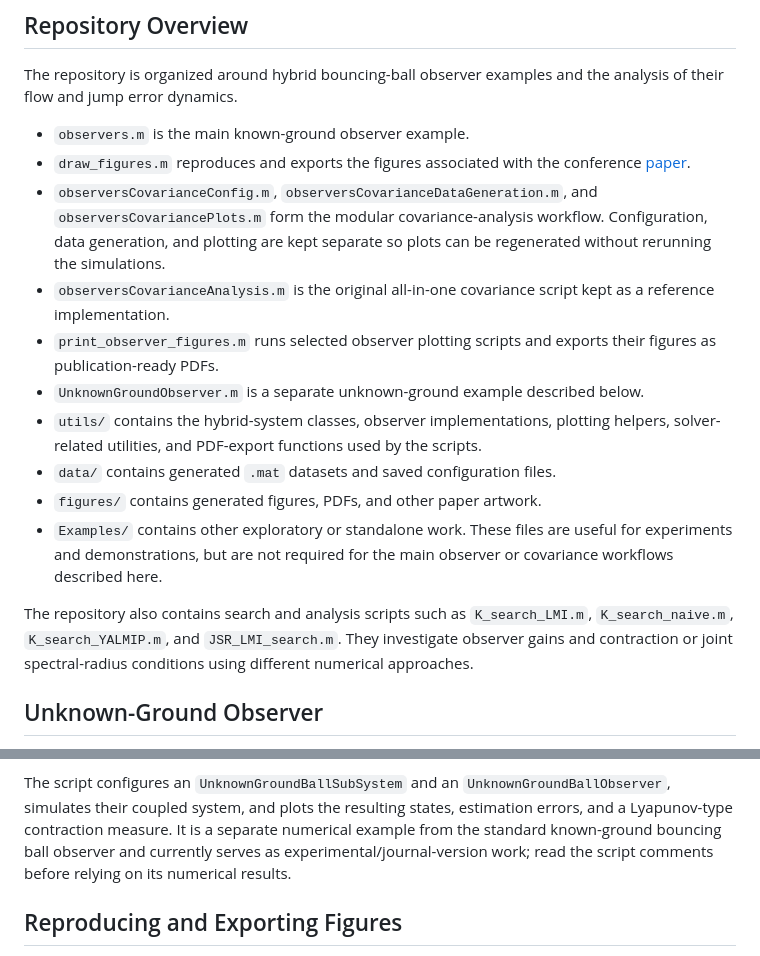
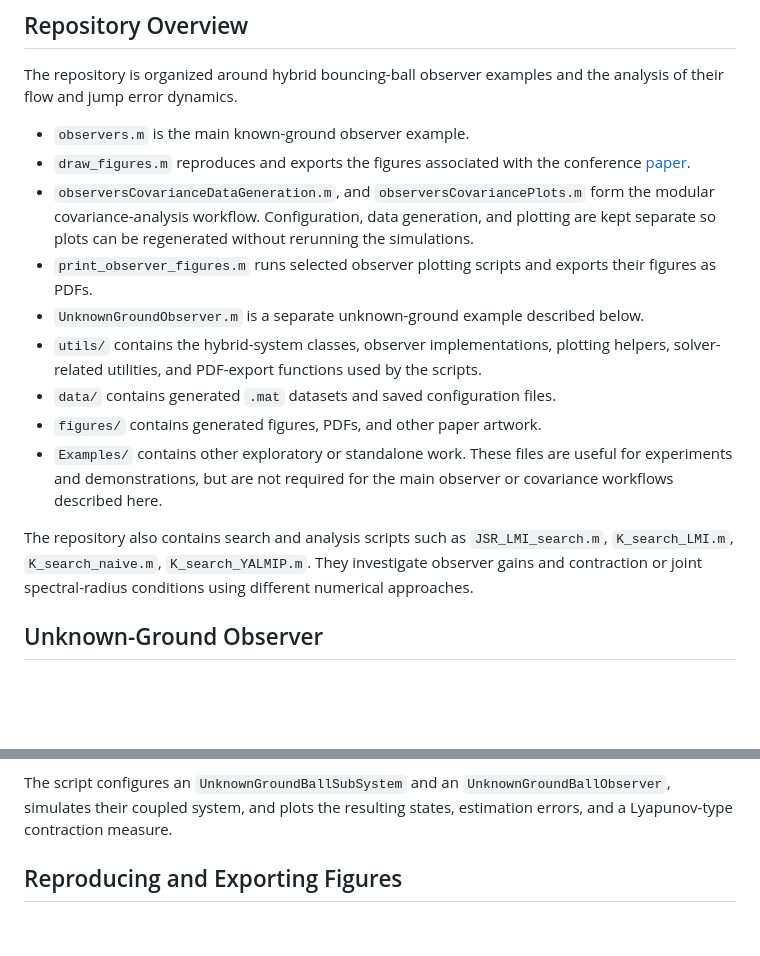
Before and after one commit to valleaume/Saltation_Observer, a Markdown page: README.md, 2 parts joined by grey strips. GitHub-like rendering; blank space fills up the shorter version.

Commit message:
Readme less verbose

```diff
--- a/README.md
+++ b/README.md
@@ -13,14 +13,12 @@ the analysis of their flow and jump error dynamics.
 
 - `observers.m` is the main known-ground observer example.
 - `draw_figures.m` reproduces and exports the figures associated with the conference [paper](https://hal.parisnanterre.fr/ENSMP_CAS/hal-05273106).
-- `observersCovarianceConfig.m`, `observersCovarianceDataGeneration.m`, and
+- `observersCovarianceDataGeneration.m`, and
 	`observersCovariancePlots.m` form the modular covariance-analysis workflow.
 	Configuration, data generation, and plotting are kept separate so plots can
 	be regenerated without rerunning the simulations.
-- `observersCovarianceAnalysis.m` is the original all-in-one covariance script
-	kept as a reference implementation.
 - `print_observer_figures.m` runs selected observer plotting scripts and exports
-	their figures as publication-ready PDFs.
+	their figures as PDFs.
 - `UnknownGroundObserver.m` is a separate unknown-ground example described
 	below.
 - `utils/` contains the hybrid-system classes, observer implementations,
@@ -33,8 +31,7 @@ the analysis of their flow and jump error dynamics.
 	main observer or covariance workflows described here.
 
 The repository also contains search and analysis scripts such as
-`K_search_LMI.m`, `K_search_naive.m`, `K_search_YALMIP.m`, and
-`JSR_LMI_search.m`. They investigate observer gains and contraction or joint
+`JSR_LMI_search.m`, `K_search_LMI.m`, `K_search_naive.m`, `K_search_YALMIP.m`. They investigate observer gains and contraction or joint
 spectral-radius conditions using different numerical approaches.
 
 ## Unknown-Ground Observer
@@ -56,9 +53,6 @@ and of the difference between flow and jump observability.
 The script configures an `UnknownGroundBallSubSystem` and an
 `UnknownGroundBallObserver`, simulates their coupled system, and plots the
 resulting states, estimation errors, and a Lyapunov-type contraction measure.
-It is a separate numerical example from the standard known-ground bouncing
-ball observer and currently serves as experimental/journal-version work; read
-the script comments before relying on its numerical results.
 
 ## Reproducing and Exporting Figures
 
```
